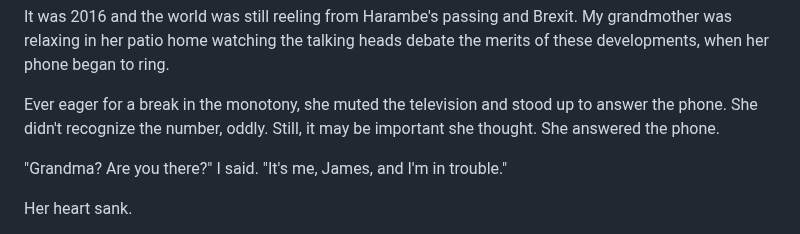
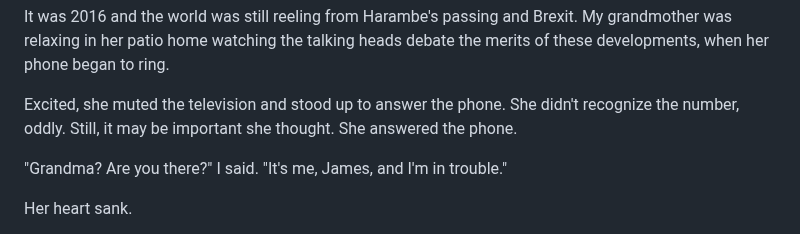
Before and after one commit to jmoak3/jmoak3.github.io, a Markdown page: posts/deepfake-fraud.md, the part around the change. Drawn GitHub-style.

```diff
--- a/posts/deepfake-fraud.md
+++ b/posts/deepfake-fraud.md
@@ -1,7 +1,7 @@
 It was 2016 and the world was still reeling from Harambe's passing and Brexit. My grandmother was relaxing in her patio home watching the talking heads debate the merits of these developments,
 when her phone began to ring.
 
-Ever eager for a break in the monotony, she muted the television and stood up to answer the phone. She didn't recognize the number, oddly.
+Excited, she muted the television and stood up to answer the phone. She didn't recognize the number, oddly.
 Still, it may be important she thought. She answered the phone.
 
 "Grandma? Are you there?" I said. "It's me, James, and I'm in trouble."
```
